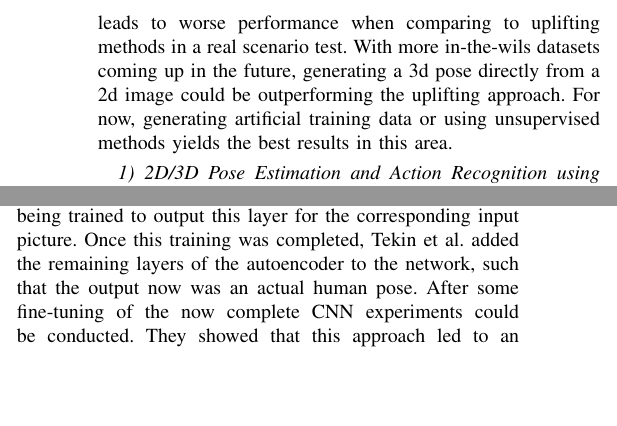
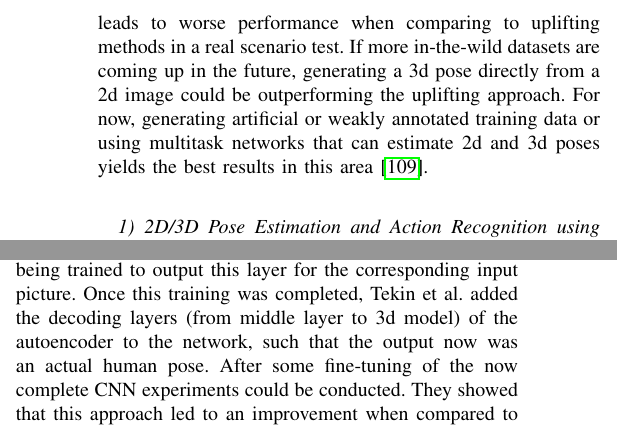
Before and after one commit to MaDoedel/hpe, a LaTeX paper (paper.tex, which reads sections/3d_estimation.tex): two parts of the columns of page 10 of 15, joined at a grey line, cut so that both start at the same text, the shorter picture padded with empty space. Compiled offline with pdfLaTeX.

Commit message:
some fixes

```diff
--- a/sections/3d_estimation.tex
+++ b/sections/3d_estimation.tex
@@ -43,13 +43,13 @@ SVMAC resulted in heavily improved performance of the model when using just 2 an
 Another experiment done was including 5\% ground truth data (3d poses) for supervision (with 2 angles used for SVMAC), which led to impressive results being able to outperform many weakly- and even some fully supervised approaches in terms of P-MPJPE (mean per joint position error, see \autoref{criteria:mpjpe}, when aligning with procrustes analysis transformation \cite{gower1975generalized} for alignment first). When considering only unsupervised methods, this one outperformed any previous one.
 
 \subsection{3d pose directly from 2d image}
-Methods for 3d human pose estimation directly from an imagine (or many) show the lack of 3d training data not captured by special indoor motion capture systems. This often leads to worse performance when comparing to uplifting methods in a real scenario test. With more in-the-wils datasets coming up in the future, generating a 3d pose directly from a 2d image could be outperforming the uplifting approach. For now, generating artificial training data or using unsupervised methods yields the best results in this area.
+Methods for 3d human pose estimation directly from an imagine (or many) show the lack of 3d training data not captured by special indoor motion capture systems. This often leads to worse performance when comparing to uplifting methods in a real scenario test. If more in-the-wild datasets are coming up in the future, generating a 3d pose directly from a 2d image could be outperforming the uplifting approach. For now, generating artificial or weakly annotated training data or using multitask networks that can estimate 2d and 3d poses yields the best results in this area \cite{wang_deep_2021}.
 \subsubsection{2D/3D Pose Estimation and Action Recognition using Multitask Deep Learning}
 In \cite{Luvizon2018} a convolutional deep neural network structure is proposed, which is able to handle 2d and 3d pose estimation from still images plus action recognition from video, since those problems are coupled. While not achieving groundbreakingly new state-of-the-art performance results in any of the solved tasks individually, this approach goes to show that a single architecture is able to produce at least equally as good results as dedicated methods for each task separately. Since the solved problems overlap, the network can work very efficient computationally. The authors claim that merging the tasks and training them together also increases robustness. Datasets used include Human3.6M \cite{H3.6M} and MPII Human Poses \cite{andriluka14cvpr}, which render comparison with the approach presented in \autoref{sec:simple-yet-effective-baseline} possible. The multitask convolutional neural network outperforms \cite{Martinez_2017_ICCV} quite a lot, what in turn proves that complex network structures can produce even better results, as Martinez et al. stated.
 % MAYBE describe softargmax + heatmaps block for pose esti
 % TODO some unsupervised or training data generation
 \subsubsection{Structured Prediction of 3D Human Pose with Deep Neural Networks}
-Tekin et al. \cite{Tekin2016} showed that using a separately trained autoencoder to apply knowledge about human poses and combining it with a deep neural network can improve prediction accuracy. First, the autoencoder was trained to extract poses which were prepared with gaussian noise. This resulted in the autoencoder learning constraints about human poses. The high dimensional middle layer was assumed to contain most of that information, leading to the actual CNN being trained to output this layer for the corresponding input picture. Once this training was completed, Tekin et al. added the remaining layers of the autoencoder to the network, such that the output now was an actual human pose. After some fine-tuning of the now complete CNN experiments could be conducted.
+Tekin et al. \cite{Tekin2016} showed that using a separately trained autoencoder to apply knowledge about human poses and combining it with a deep neural network can improve prediction accuracy. First, the autoencoder was trained to extract poses which were prepared with gaussian noise. This resulted in the autoencoder learning constraints about human poses. The high dimensional middle layer was assumed to contain most of that information, leading to the actual CNN being trained to output this layer for the corresponding input picture. Once this training was completed, Tekin et al. added the decoding layers (from middle layer to 3d model) of the autoencoder to the network, such that the output now was an actual human pose. After some fine-tuning of the now complete CNN experiments could be conducted.
 They showed that this approach led to an improvement when compared to previous methods, however their results can not keep up with uplifting methods such as presented in \autoref{sec:simple-yet-effective-baseline}. The authors conclude that the framework used is generic and therefore can be used in future projects and applied to other prediction problems.
 
 
```
Also changed, not shown: paper.pdf, sections/3d_estimation.tex (2 more changed lines), 2 other files.
